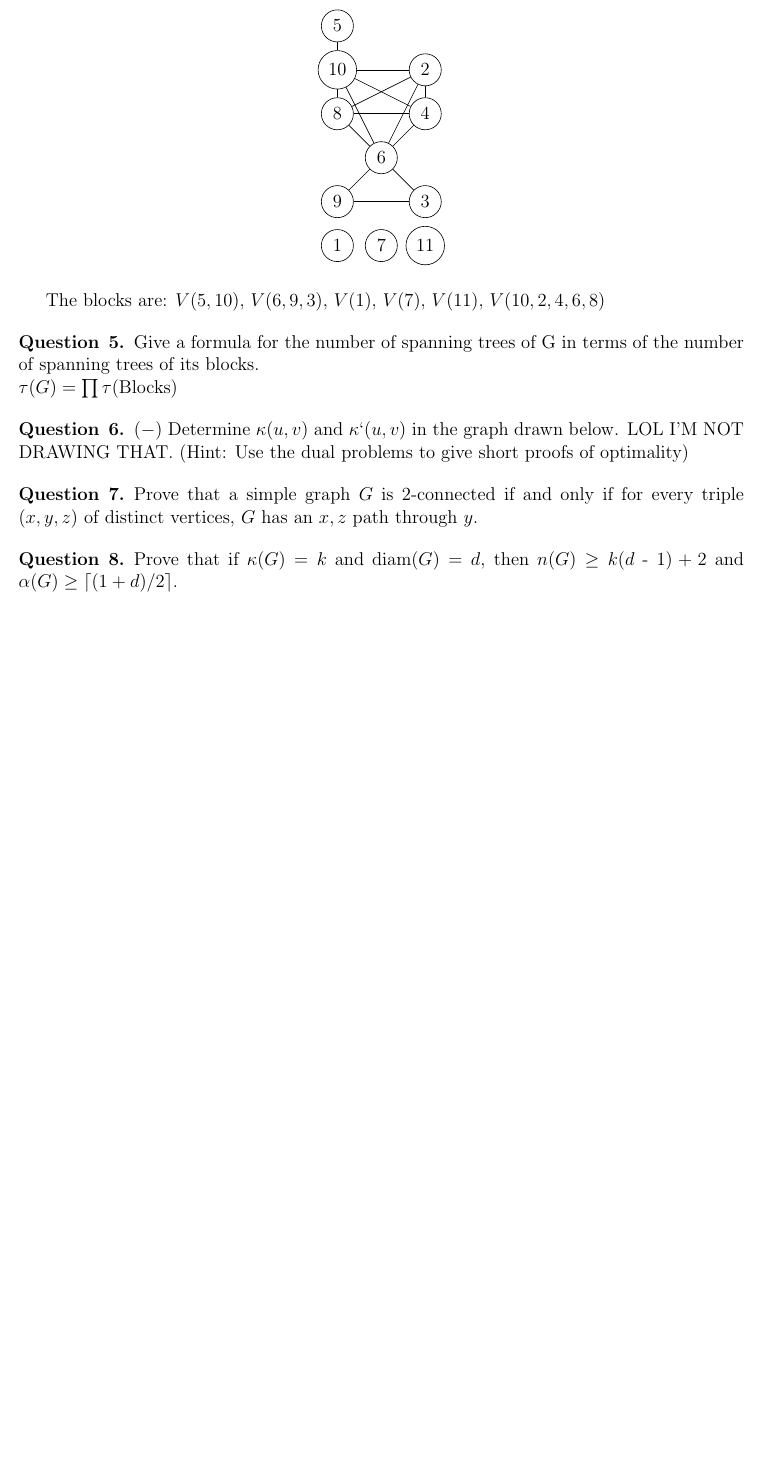
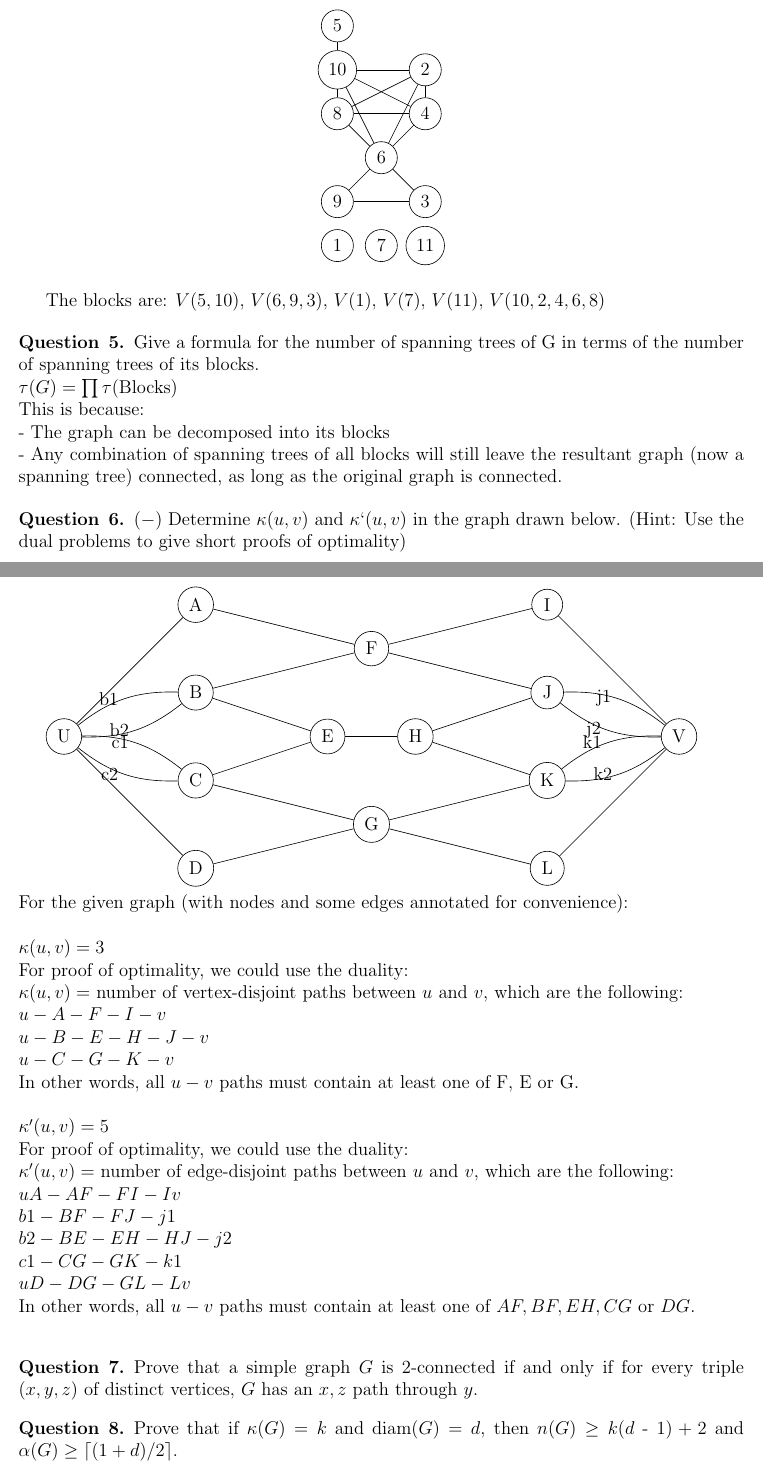
Before and after one commit to aseem96/2018-graph-theory, a LaTeX problem sheet (hw5/HW5.tex): part of page 2 of 4 before the commit and two parts of pages 2 and 3 of 4 after it, the two joined at a grey line, cut so that both start at the same text, the shorter picture padded with empty space. Compiled offline with pdfLaTeX.

Commit message:
changes to #5 and #6
#5: added a brief explanation
#6: added the solution

```diff
--- a/hw5/HW5.tex
+++ b/hw5/HW5.tex
@@ -133,11 +133,80 @@ The blocks are: $V(5, 10) $, $V(6,9,3)$, $V(1)$, $V(7)$, $V(11)$, $V(10,2,4,6,8)
 
 \begin{question}{5}
 	Give a formula for the number of spanning trees of G in terms of the number of spanning trees of its blocks.	\\
-	$\tau(G) = \prod{\tau(\text{Blocks})}$
+	$\tau(G) = \prod{\tau(\text{Blocks})}$\\
+	This is because:\\
+	- The graph can be decomposed into its blocks\\
+	- Any combination of spanning trees of all blocks will still leave the resultant graph (now a spanning tree) connected, as long as the original graph is connected.
 \end{question}
 
 \begin{question}{6}
-($-$) Determine $\kappa(u,v)$ and $\kappa`(u,v)$ in the graph drawn below. LOL I'M NOT DRAWING THAT. (Hint: Use the dual problems to give short proofs of optimality)
+($-$) Determine $\kappa(u,v)$ and $\kappa`(u,v)$ in the graph drawn below. (Hint: Use the dual problems to give short proofs of optimality)
+
+\begin{tikzpicture}
+\tikzset{edge/.style = {->,> = latex'}}
+
+\node[shape=circle,draw=black] (U) at (0,3) {U};
+\node[shape=circle,draw=black] (A) at (3,6) {A};
+\node[shape=circle,draw=black] (B) at (3,4) {B};
+\node[shape=circle,draw=black] (C) at (3,2) {C};
+\node[shape=circle,draw=black] (D) at (3,0) {D};
+\node[shape=circle,draw=black] (E) at (6,3) {E};
+\node[shape=circle,draw=black] (F) at (7,5) {F};
+\node[shape=circle,draw=black] (G) at (7,1) {G};
+\node[shape=circle,draw=black] (H) at (8,3) {H};
+\node[shape=circle,draw=black] (I) at (11,6) {I};
+\node[shape=circle,draw=black] (J) at (11,4) {J};
+\node[shape=circle,draw=black] (K) at (11,2) {K};
+\node[shape=circle,draw=black] (L) at (11,0) {L};
+\node[shape=circle,draw=black] (V) at (14,3) {V};
+
+\path [] (U) edge node[left] {} (A);
+\path [] (U) edge [bend left=20] node[left] {b1} (B);
+\path [] (U) edge [bend right=20] node[left] {b2} (B);
+\path [] (U) edge [bend left=20] node[left] {c1} (C);
+\path [] (U) edge [bend right=20] node[left] {c2} (C);
+\path [] (U) edge node[left] {} (D);
+\path [] (A) edge node[left] {} (F);
+\path [] (B) edge node[left] {} (F);
+\path [] (B) edge node[left] {} (E);
+\path [] (C) edge node[left] {} (E);
+\path [] (C) edge node[left] {} (G);
+\path [] (D) edge node[left] {} (G);
+\path [] (E) edge node[left] {} (H);
+\path [] (F) edge node[left] {} (I);
+\path [] (F) edge node[left] {} (J);
+\path [] (G) edge node[left] {} (K);
+\path [] (G) edge node[left] {} (L);
+\path [] (H) edge node[left] {} (J);
+\path [] (H) edge node[left] {} (K);
+\path [] (I) edge node[left] {} (V);
+\path [] (J) edge [bend left=20] node[left] {j1} (V);
+\path [] (J) edge [bend right=20] node[left] {j2} (V);
+\path [] (K) edge [bend left=20] node[left] {k1} (V);
+\path [] (K) edge [bend right=20] node[left] {k2} (V);
+\path [] (L) edge node[left] {} (V);
+\end{tikzpicture}
+\\
+For the given graph (with nodes and some edges annotated for convenience):\\
+\\
+$\kappa(u, v) = 3$\\
+For proof of optimality, we could use the duality:\\
+$\kappa(u, v) = $ number of vertex-disjoint paths between $u$ and $v$, which are the following:\\
+$u-A-F-I-v$\\
+$u-B-E-H-J-v$\\
+$u-C-G-K-v$\\
+In other words, all $u-v$ paths must contain at least one of F, E or G.\\
+\\
+$\kappa'(u, v) = 5$\\
+For proof of optimality, we could use the duality:\\
+$\kappa'(u, v) = $ number of edge-disjoint paths between $u$ and $v$, which are the following:\\
+$uA-AF-FI-Iv$\\
+$b1-BF-FJ-j1$\\
+$b2-BE-EH-HJ-j2$\\
+$c1-CG-GK-k1$\\
+$uD-DG-GL-Lv$\\
+In other words, all $u-v$ paths must contain at least one of $AF, BF, EH, CG$ or $DG$.\\
+
 \end{question}
 
 \begin{question}{7}
```
Also changed, not shown: hw5/HW5.pdf.
